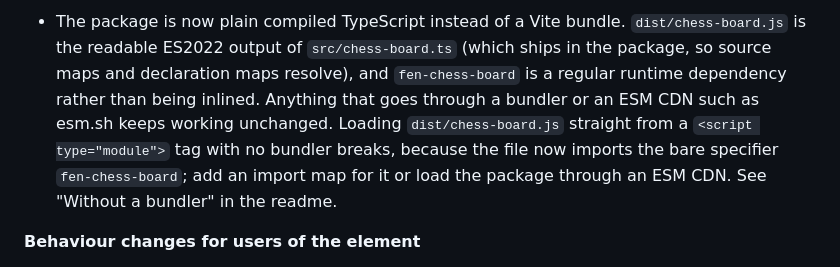
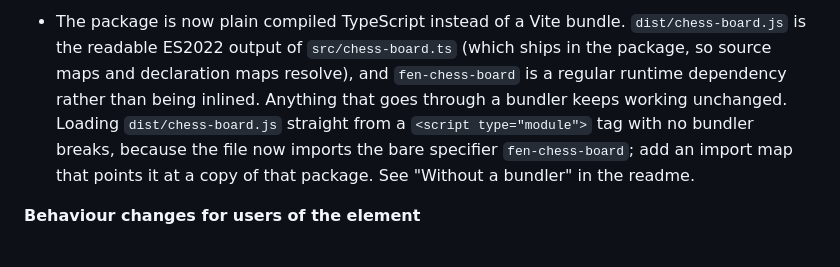
Before and after one commit to laat/chess-board, a Markdown page: changelog.md, the part around the change. GitHub-like rendering.

```diff
--- a/changelog.md
+++ b/changelog.md
@@ -8,11 +8,11 @@ Unreleased
   `dist/chess-board.js` is the readable ES2022 output of `src/chess-board.ts`
   (which ships in the package, so source maps and declaration maps resolve),
   and `fen-chess-board` is a regular runtime dependency rather than being
-  inlined. Anything that goes through a bundler or an ESM CDN such as esm.sh
-  keeps working unchanged. Loading `dist/chess-board.js` straight from a
-  `<script type="module">` tag with no bundler breaks, because the file now
-  imports the bare specifier `fen-chess-board`; add an import map for it or
-  load the package through an ESM CDN. See "Without a bundler" in the readme.
+  inlined. Anything that goes through a bundler keeps working unchanged.
+  Loading `dist/chess-board.js` straight from a `<script type="module">` tag
+  with no bundler breaks, because the file now imports the bare specifier
+  `fen-chess-board`; add an import map that points it at a copy of that
+  package. See "Without a bundler" in the readme.
 
 **Behaviour changes for users of the element**
 
```
Also changed, not shown: readme.md (+9 -6 lines).
